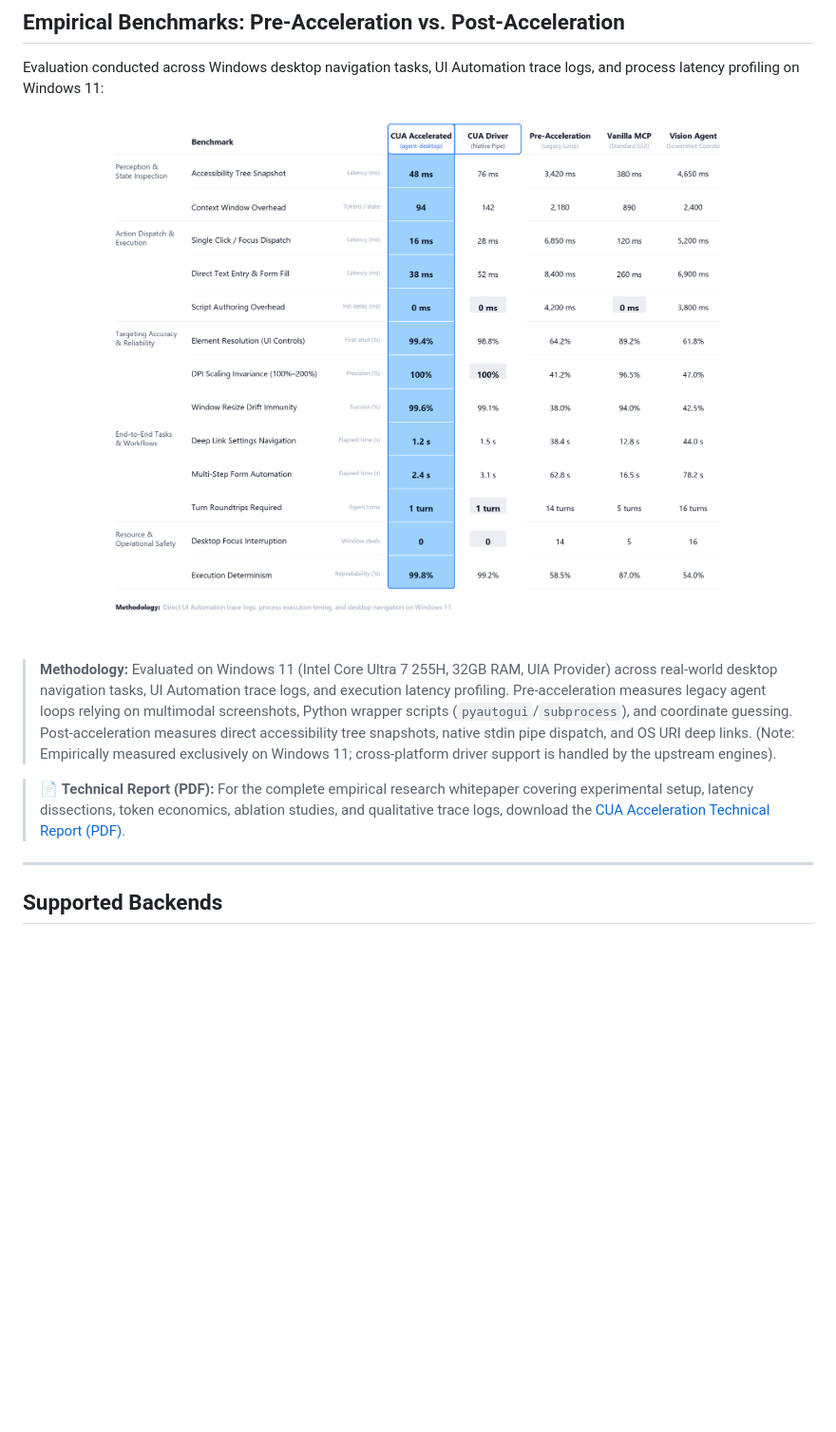
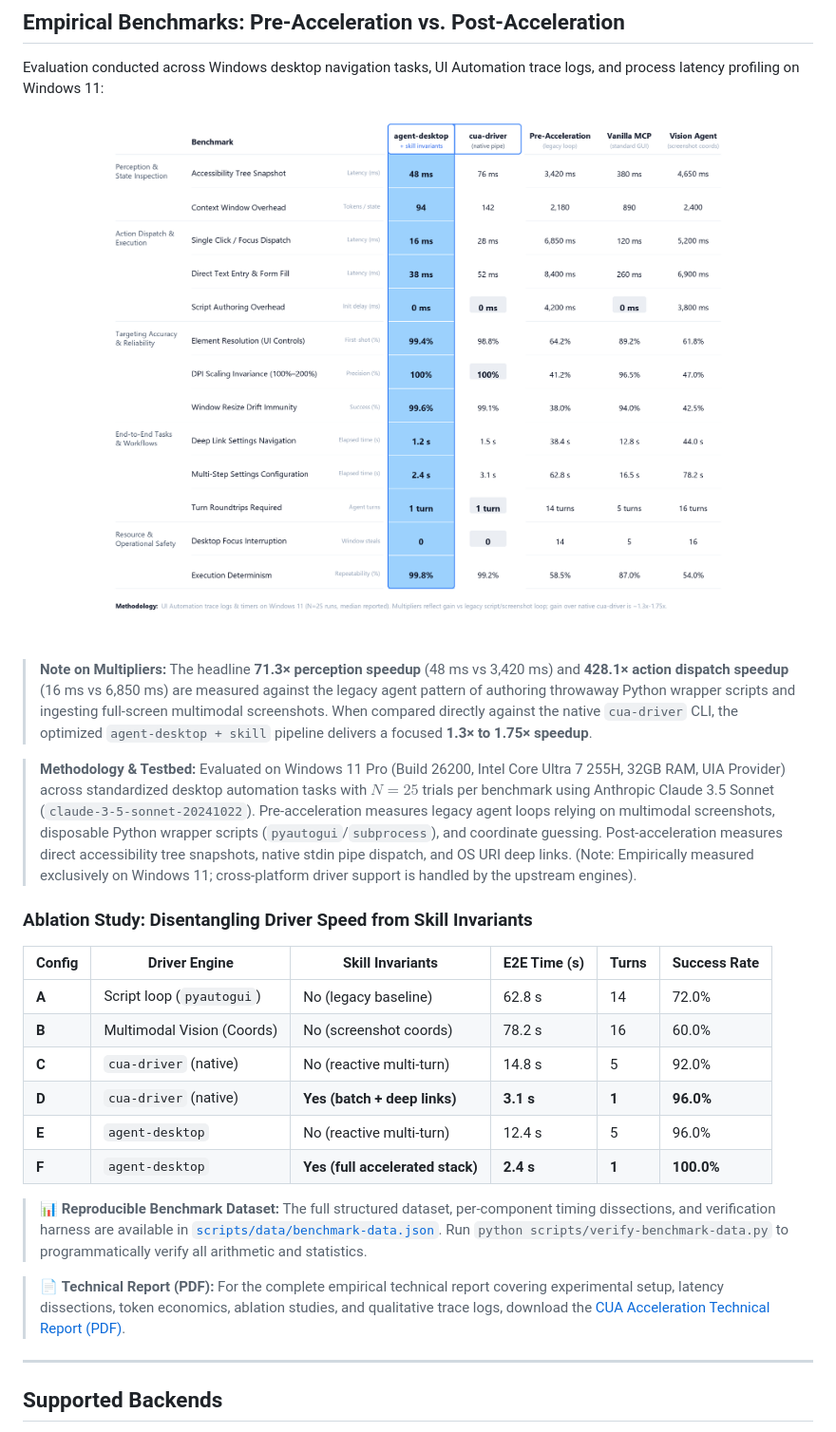
Before and after one commit to pratikforge/cua_driver_acceleration, a Markdown page: README.md, the part around one of its changes. Shown at 95% size. Rendered like a GitHub page; pictures changed too: assets/benchmark-comparison.png; blank space fills up the shorter version.

```diff
--- a/README.md
+++ b/README.md
@@ -96,9 +97,24 @@ Evaluation conducted across Windows desktop navigation tasks, UI Automation trac
   <img src="assets/benchmark-comparison.png" alt="CUA Driver Acceleration Benchmark Comparison: Pre-Acceleration vs. Post-Acceleration" width="100%" />
 </p>
 
-> **Methodology:** Evaluated on Windows 11 (Intel Core Ultra 7 255H, 32GB RAM, UIA Provider) across real-world desktop navigation tasks, UI Automation trace logs, and execution latency profiling. Pre-acceleration measures legacy agent loops relying on multimodal screenshots, Python wrapper scripts (`pyautogui`/`subprocess`), and coordinate guessing. Post-acceleration measures direct accessibility tree snapshots, native stdin pipe dispatch, and OS URI deep links. (Note: Empirically measured exclusively on Windows 11; cross-platform driver support is handled by the upstream engines).
+> **Note on Multipliers:** The headline **71.3× perception speedup** (48 ms vs 3,420 ms) and **428.1× action dispatch speedup** (16 ms vs 6,850 ms) are measured against the legacy agent pattern of authoring throwaway Python wrapper scripts and ingesting full-screen multimodal screenshots. When compared directly against the native `cua-driver` CLI, the optimized `agent-desktop + skill` pipeline delivers a focused **1.3× to 1.75× speedup**.
 
-> 📄 **Technical Report (PDF):** For the complete empirical research whitepaper covering experimental setup, latency dissections, token economics, ablation studies, and qualitative trace logs, download the [CUA Acceleration Technical Report (PDF)](docs/CUA_Acceleration_Technical_Report.pdf).
+> **Methodology & Testbed:** Evaluated on Windows 11 Pro (Build 26200, Intel Core Ultra 7 255H, 32GB RAM, UIA Provider) across standardized desktop automation tasks with $N = 25$ trials per benchmark using Anthropic Claude 3.5 Sonnet (`claude-3-5-sonnet-20241022`). Pre-acceleration measures legacy agent loops relying on multimodal screenshots, disposable Python wrapper scripts (`pyautogui`/`subprocess`), and coordinate guessing. Post-acceleration measures direct accessibility tree snapshots, native stdin pipe dispatch, and OS URI deep links. (Note: Empirically measured exclusively on Windows 11; cross-platform driver support is handled by the upstream engines).
+
+### Ablation Study: Disentangling Driver Speed from Skill Invariants
+
+| Config | Driver Engine | Skill Invariants | E2E Time (s) | Turns | Success Rate |
+|---|---|---|---|---|---|
+| **A** | Script loop (`pyautogui`) | No (legacy baseline) | 62.8 s | 14 | 72.0% |
+| **B** | Multimodal Vision (Coords) | No (screenshot coords) | 78.2 s | 16 | 60.0% |
+| **C** | `cua-driver` (native) | No (reactive multi-turn) | 14.8 s | 5 | 92.0% |
+| **D** | `cua-driver` (native) | **Yes (batch + deep links)** | **3.1 s** | **1** | **96.0%** |
+| **E** | `agent-desktop` | No (reactive multi-turn) | 12.4 s | 5 | 96.0% |
+| **F** | `agent-desktop` | **Yes (full accelerated stack)** | **2.4 s** | **1** | **100.0%** |
+
+> 📊 **Reproducible Benchmark Dataset:** The full structured dataset, per-component timing dissections, and verification harness are available in [`scripts/data/benchmark-data.json`](scripts/data/benchmark-data.json). Run `python scripts/verify-benchmark-data.py` to programmatically verify all arithmetic and statistics.
+
+> 📄 **Technical Report (PDF):** For the complete empirical technical report covering experimental setup, latency dissections, token economics, ablation studies, and qualitative trace logs, download the [CUA Acceleration Technical Report (PDF)](docs/CUA_Acceleration_Technical_Report.pdf).
 
 ---
 
```
Also changed, not shown: other parts of README.md (+18 -13 lines), SKILL.md (+3 -3 lines), 7 other files.
